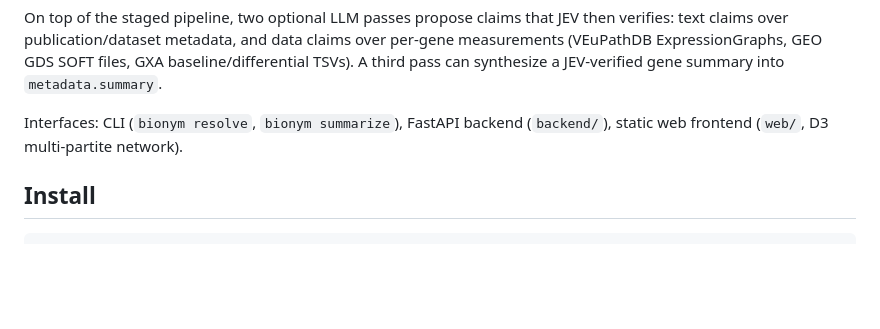
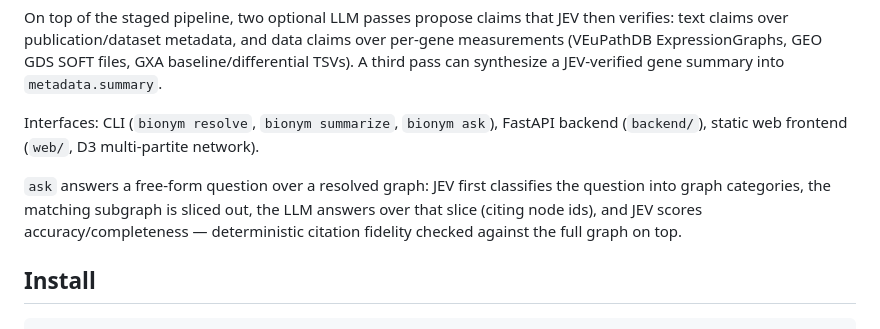
Before and after one commit to d-callan/bionym, a Markdown page: README.md, the part around one of its changes. GitHub-like rendering; blank space fills up the shorter version.

```diff
--- a/README.md
+++ b/README.md
@@ -24,8 +24,13 @@ claims over per-gene measurements (VEuPathDB ExpressionGraphs, GEO GDS SOFT
 files, GXA baseline/differential TSVs). A third pass can synthesize a
 JEV-verified gene summary into `metadata.summary`.
 
-Interfaces: CLI (`bionym resolve`, `bionym summarize`), FastAPI backend
-(`backend/`), static web frontend (`web/`, D3 multi-partite network).
+Interfaces: CLI (`bionym resolve`, `bionym summarize`, `bionym ask`), FastAPI backend (`backend/`), static web frontend (`web/`, D3 multi-partite network).
+
+`ask` answers a free-form question over a resolved graph: JEV first
+classifies the question into graph categories, the matching subgraph
+is sliced out, the LLM answers over that slice (citing node ids), and
+JEV scores accuracy/completeness — deterministic citation fidelity
+checked against the full graph on top.
 
 ## Install
 
```
Also changed, not shown: other parts of README.md (+24 -8 lines).
